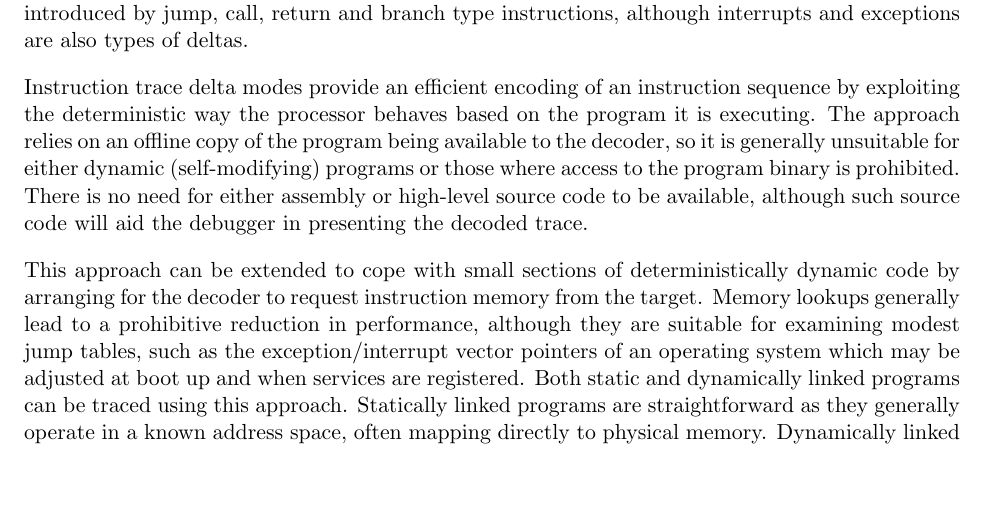
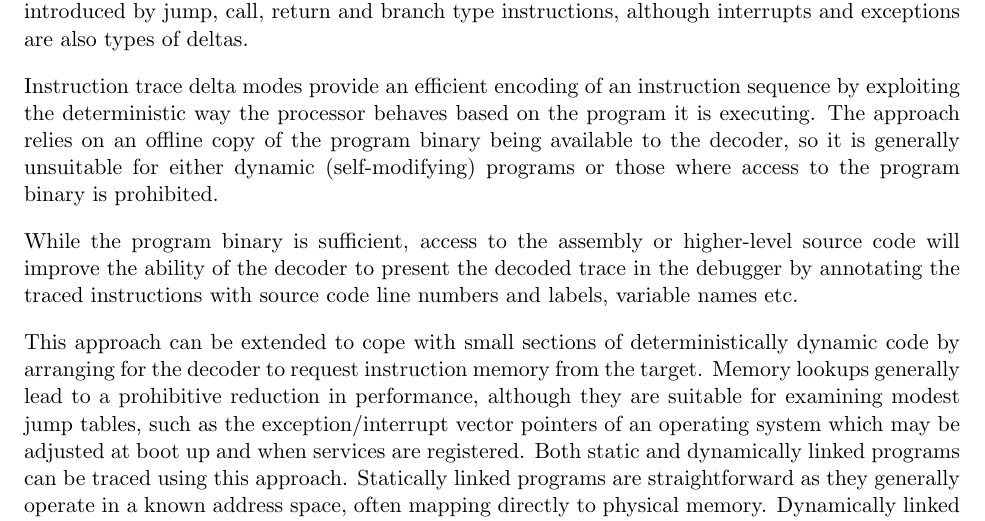
Before and after one commit to riscv-non-isa/riscv-trace-spec, a LaTeX thesis (riscv-trace-spec.tex, which reads branchTrace.tex): part of page 13 of 70 before the commit and part of page 13 of 72 after it, cut so that both start at the same text, the shorter picture padded with empty space. Compiled offline with pdfLaTeX.

Commit message:
Improve difference between program binary and program source code.

```diff
--- a/branchTrace.tex
+++ b/branchTrace.tex
@@ -12,12 +12,14 @@ interrupts and exceptions are also types of deltas.
 Instruction trace delta modes provide an efficient encoding of an
 instruction sequence by exploiting the deterministic way the processor
 behaves based on the program it is executing. The approach relies on
-an offline copy of the program being available to the decoder, so it
+an offline copy of the program binary being available to the decoder, so it
 is generally unsuitable for either dynamic (self-modifying) programs
-or those where access to the program binary is prohibited. There is no
-need for either assembly or high-level source code to be available,
-although such source code will aid the debugger in presenting the
-decoded trace.
+or those where access to the program binary is prohibited.
+
+While the program binary is sufficient, access to the assembly or
+higher-level source code will improve the ability of the decoder to present
+the decoded trace in the debugger by annotating the traced instructions with
+source code line numbers and labels, variable names etc.
 
 This approach can be extended to cope with small sections of
 deterministically dynamic code by arranging for the decoder to request
```
